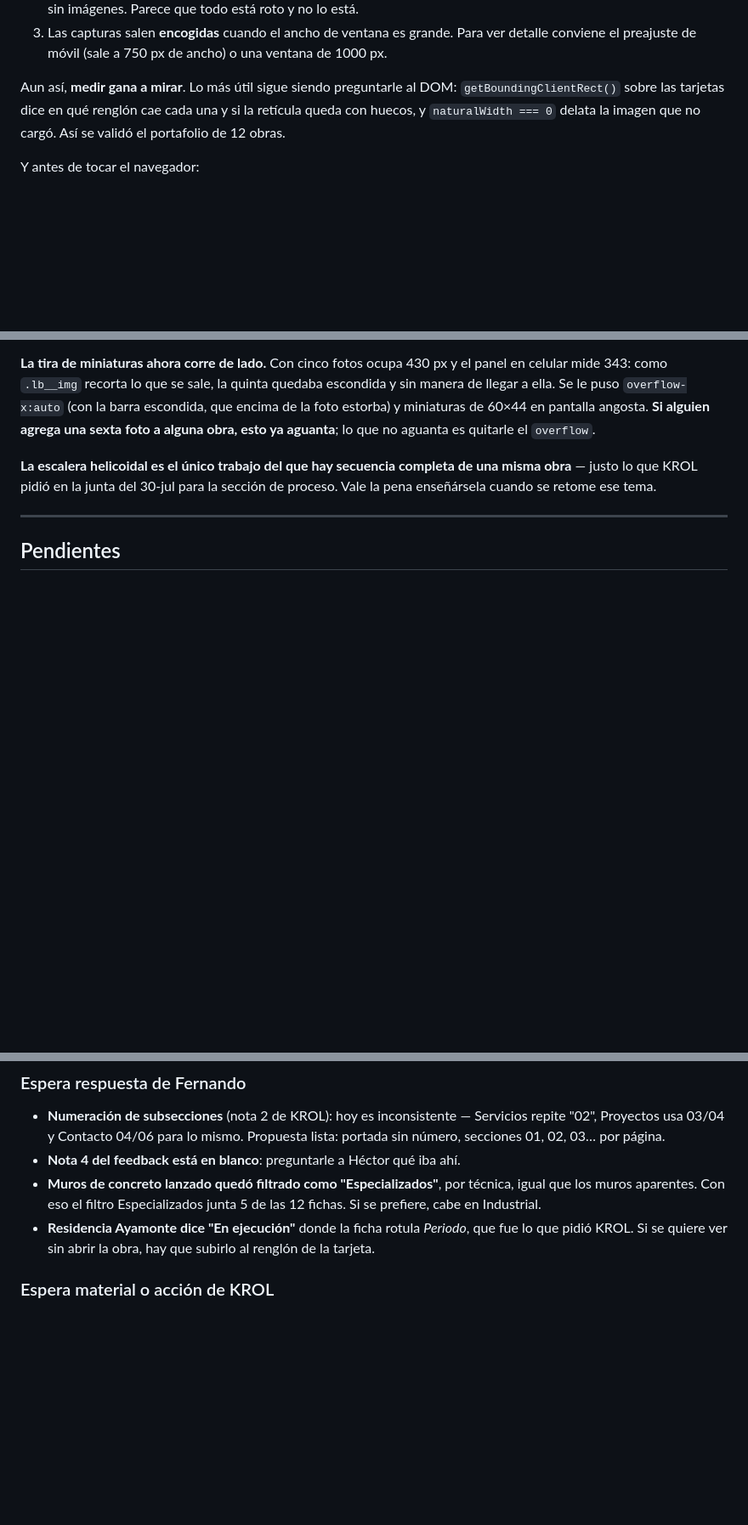
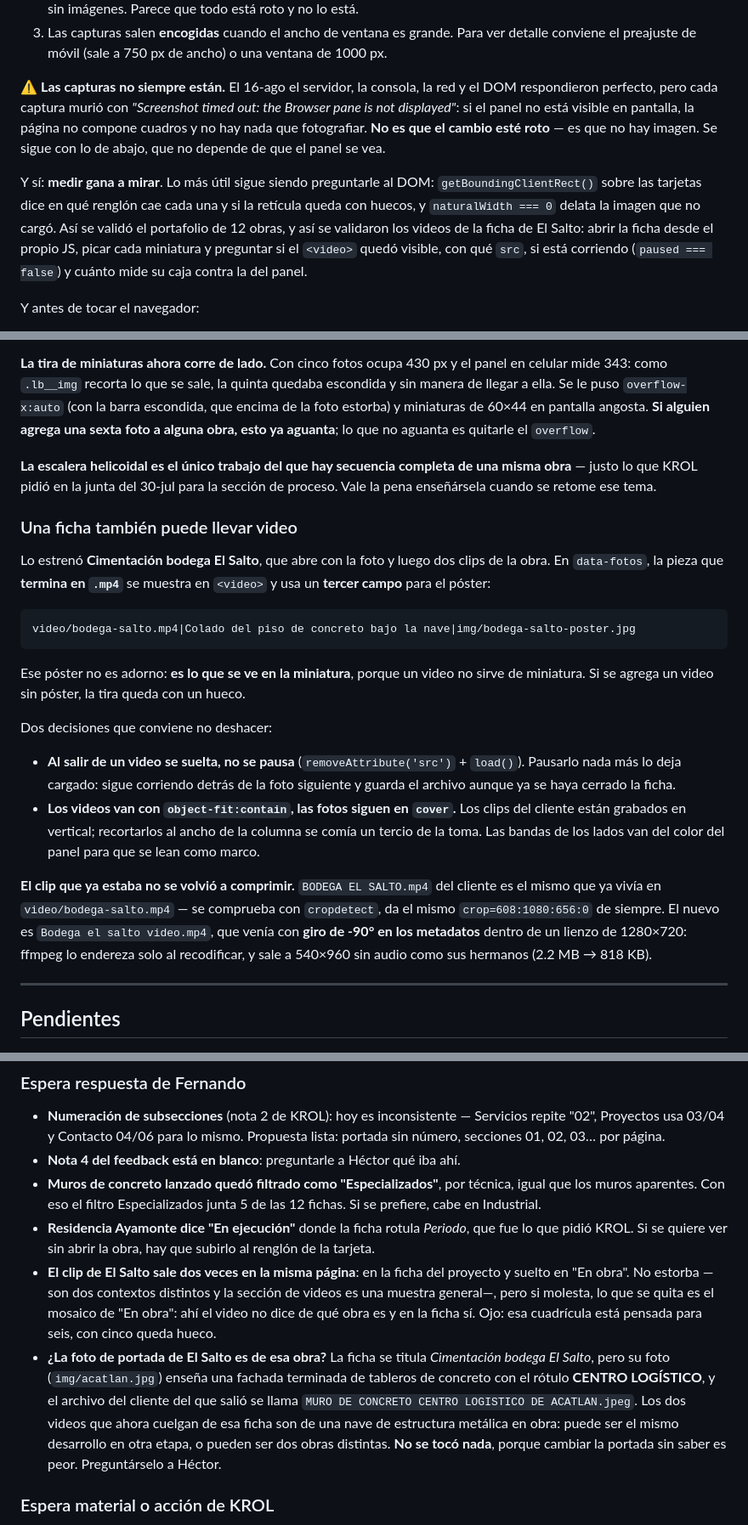
Before and after one commit to vonoaweb/krol-web, a Markdown page: ESTADO-DEL-PROYECTO.md, 3 parts joined by grey strips. Shown at 85% size. Rendered like a GitHub page; blank space fills up the shorter version.

Commit message:
Apunte de traspaso: los videos en fichas, y que las capturas fallan
Deja escrito el formato de video en data-fotos con su póster, por qué el video
se suelta en vez de pausarse y por qué va en contain y no en cover.

Corrige lo de las capturas: el panel de pruebas sirve para servidor, consola,
red y DOM, pero si no está visible en pantalla no compone cuadros y toda captura
muere por tiempo. Decía que ya se podían tomar siempre y no es así.

Dos cosas nuevas que preguntarle a Héctor: si la fachada del CENTRO LOGÍSTICO
que ilustra la ficha de El Salto es de esa obra, y qué hacer con el clip que
ahora sale dos veces en la misma página.

Co-Authored-By: Claude Opus 5 <noreply@anthropic.com>

````diff
--- a/ESTADO-DEL-PROYECTO.md
+++ b/ESTADO-DEL-PROYECTO.md
@@ -77,10 +77,20 @@ receta que funcionó:
    ver detalle conviene el preajuste de móvil (sale a 750 px de ancho) o una
    ventana de 1000 px.
 
-Aun así, **medir gana a mirar**. Lo más útil sigue siendo preguntarle al DOM:
+⚠️ **Las capturas no siempre están.** El 16-ago el servidor, la consola, la red y
+el DOM respondieron perfecto, pero cada captura murió con *"Screenshot timed out:
+the Browser pane is not displayed"*: si el panel no está visible en pantalla, la
+página no compone cuadros y no hay nada que fotografiar. **No es que el cambio
+esté roto** — es que no hay imagen. Se sigue con lo de abajo, que no depende de
+que el panel se vea.
+
+Y sí: **medir gana a mirar**. Lo más útil sigue siendo preguntarle al DOM:
 `getBoundingClientRect()` sobre las tarjetas dice en qué renglón cae cada una y
 si la retícula queda con huecos, y `naturalWidth === 0` delata la imagen que no
-cargó. Así se validó el portafolio de 12 obras.
+cargó. Así se validó el portafolio de 12 obras, y así se validaron los videos de
+la ficha de El Salto: abrir la ficha desde el propio JS, picar cada miniatura y
+preguntar si el `<video>` quedó visible, con qué `src`, si está corriendo
+(`paused === false`) y cuánto mide su caja contra la del panel.
 
 Y antes de tocar el navegador:
 
@@ -333,6 +345,36 @@ aguanta**; lo que no aguanta es quitarle el `overflow`.
 una misma obra** — justo lo que KROL pidió en la junta del 30-jul para la
 sección de proceso. Vale la pena enseñársela cuando se retome ese tema.
 
+### Una ficha también puede llevar video
+
+Lo estrenó **Cimentación bodega El Salto**, que abre con la foto y luego dos
+clips de la obra. En `data-fotos`, la pieza que **termina en `.mp4`** se muestra
+en `<video>` y usa un **tercer campo** para el póster:
+
+```
+video/bodega-salto.mp4|Colado del piso de concreto bajo la nave|img/bodega-salto-poster.jpg
+```
+
+Ese póster no es adorno: **es lo que se ve en la miniatura**, porque un video no
+sirve de miniatura. Si se agrega un video sin póster, la tira queda con un hueco.
+
+Dos decisiones que conviene no deshacer:
+
+- **Al salir de un video se suelta, no se pausa** (`removeAttribute('src')` +
+  `load()`). Pausarlo nada más lo deja cargado: sigue corriendo detrás de la foto
+  siguiente y guarda el archivo aunque ya se haya cerrado la ficha.
+- **Los videos van con `object-fit:contain`, las fotos siguen en `cover`.** Los
+  clips del cliente están grabados en vertical; recortarlos al ancho de la
+  columna se comía un tercio de la toma. Las bandas de los lados van del color
+  del panel para que se lean como marco.
+
+**El clip que ya estaba no se volvió a comprimir.** `BODEGA EL SALTO.mp4` del
+cliente es el mismo que ya vivía en `video/bodega-salto.mp4` — se comprueba con
+`cropdetect`, da el mismo `crop=608:1080:656:0` de siempre. El nuevo es
+`Bodega el salto video.mp4`, que venía con **giro de -90° en los metadatos**
+dentro de un lienzo de 1280×720: ffmpeg lo endereza solo al recodificar, y sale
+a 540×960 sin audio como sus hermanos (2.2 MB → 818 KB).
+
 ---
 
 ## Pendientes
@@ -348,6 +390,19 @@ sección de proceso. Vale la pena enseñársela cuando se retome ese tema.
 - **Residencia Ayamonte dice "En ejecución"** donde la ficha rotula *Periodo*,
   que fue lo que pidió KROL. Si se quiere ver sin abrir la obra, hay que
   subirlo al renglón de la tarjeta.
+- **El clip de El Salto sale dos veces en la misma página**: en la ficha del
+  proyecto y suelto en "En obra". No estorba —son dos contextos distintos y la
+  sección de videos es una muestra general—, pero si molesta, lo que se quita es
+  el mosaico de "En obra": ahí el video no dice de qué obra es y en la ficha sí.
+  Ojo: esa cuadrícula está pensada para seis, con cinco queda hueco.
+- **¿La foto de portada de El Salto es de esa obra?** La ficha se titula
+  *Cimentación bodega El Salto*, pero su foto (`img/acatlan.jpg`) enseña una
+  fachada terminada de tableros de concreto con el rótulo **CENTRO LOGÍSTICO**, y
+  el archivo del cliente del que salió se llama `MURO DE CONCRETO CENTRO
+  LOGISTICO DE ACATLAN.jpeg`. Los dos videos que ahora cuelgan de esa ficha son
+  de una nave de estructura metálica en obra: puede ser el mismo desarrollo en
+  otra etapa, o pueden ser dos obras distintas. **No se tocó nada**, porque
+  cambiar la portada sin saber es peor. Preguntárselo a Héctor.
 
 ### Espera material o acción de KROL
 - **Héctor tiene que verificar el correo de Web3Forms** o los avisos no llegan.
````
Also changed, not shown: other parts of ESTADO-DEL-PROYECTO.md (+3 -1 lines).
